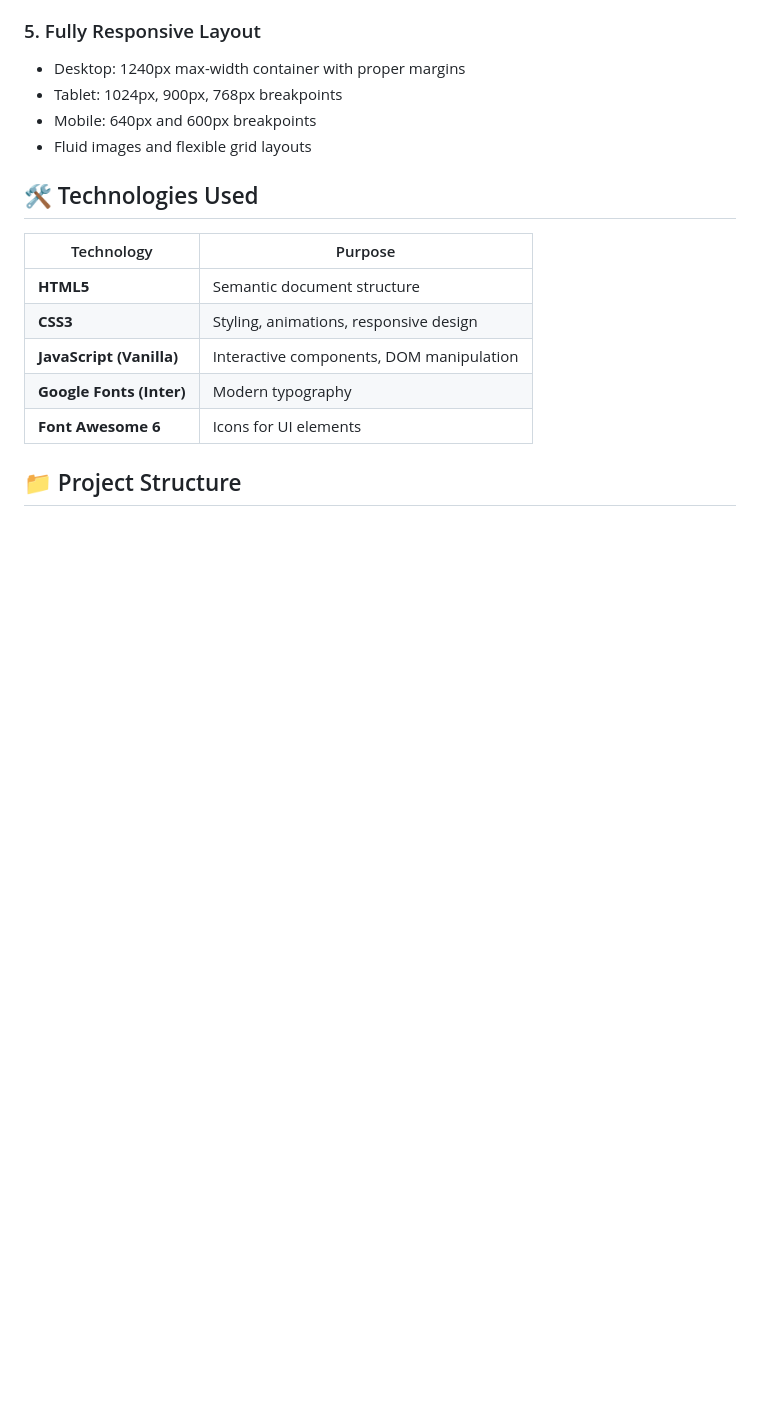
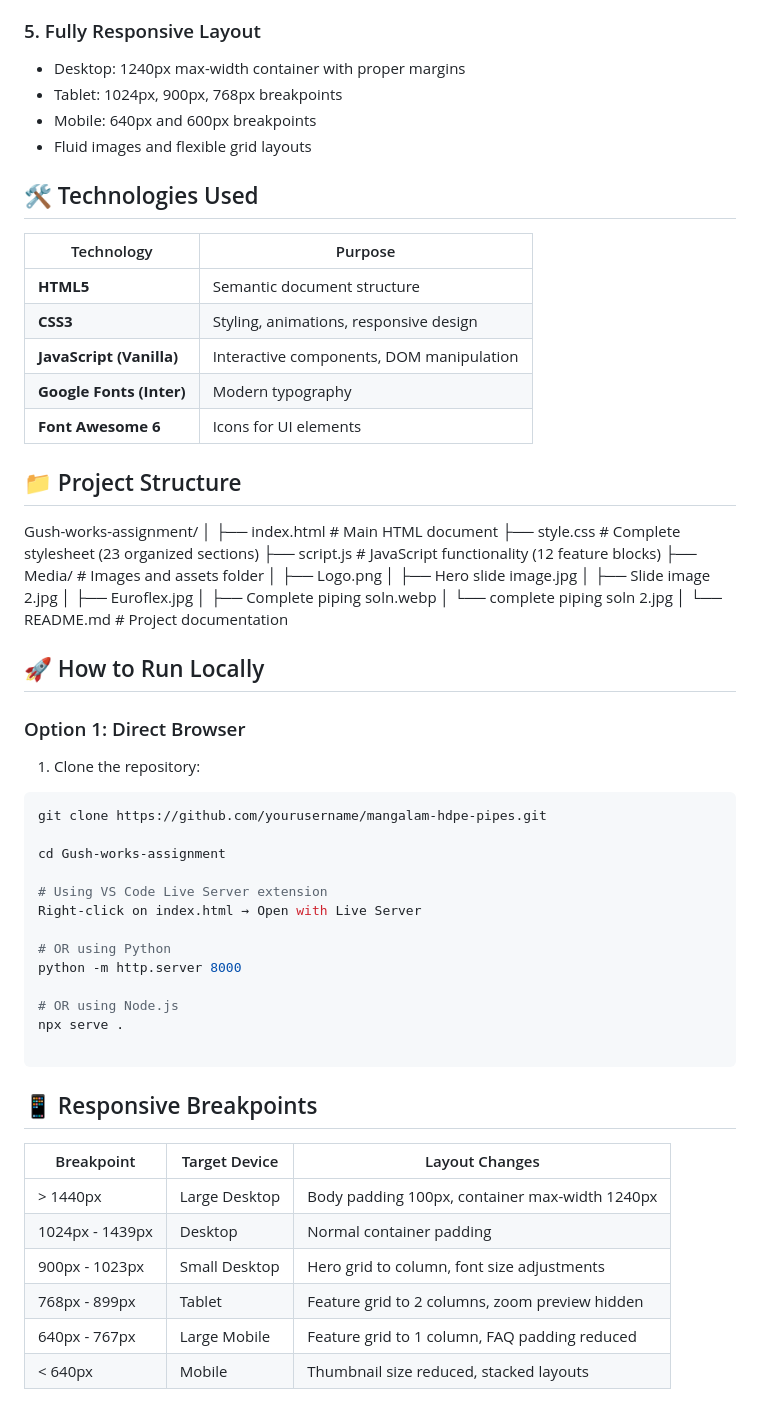
Before and after one commit to MNTaufiq78/Gush-works-assignment, a Markdown page: README.md, the part around one of its changes. Rendered like a GitHub page; blank space fills up the shorter version.

````diff
--- a/README.md
+++ b/README.md
@@ -63,3 +63,48 @@ A complete, production-ready front-end website for **Mangalam HDPE Pipes** - a p
 | **Font Awesome 6** | Icons for UI elements |
 
 ## 📁 Project Structure
+Gush-works-assignment/
+│
+├── index.html # Main HTML document
+├── style.css # Complete stylesheet (23 organized sections)
+├── script.js # JavaScript functionality (12 feature blocks)
+├── Media/ # Images and assets folder
+│ ├── Logo.png
+│ ├── Hero slide image.jpg
+│ ├── Slide image 2.jpg
+│ ├── Euroflex.jpg
+│ ├── Complete piping soln.webp
+│ └── complete piping soln 2.jpg
+│
+└── README.md # Project documentation
+
+## 🚀 How to Run Locally
+
+### Option 1: Direct Browser
+1. Clone the repository:
+```bash
+git clone https://github.com/yourusername/mangalam-hdpe-pipes.git
+
+cd Gush-works-assignment
+
+# Using VS Code Live Server extension
+Right-click on index.html → Open with Live Server
+
+# OR using Python
+python -m http.server 8000
+
+# OR using Node.js
+npx serve .
+
+```
+## 📱 Responsive Breakpoints
+
+| Breakpoint | Target Device | Layout Changes |
+|------------|---------------|----------------|
+| > 1440px | Large Desktop | Body padding 100px, container max-width 1240px |
+| 1024px - 1439px | Desktop | Normal container padding |
+| 900px - 1023px | Small Desktop | Hero grid to column, font size adjustments |
+| 768px - 899px | Tablet | Feature grid to 2 columns, zoom preview hidden |
+| 640px - 767px | Large Mobile | Feature grid to 1 column, FAQ padding reduced |
+| < 640px | Mobile | Thumbnail size reduced, stacked layouts |
+
````
Also changed, not shown: other parts of README.md (+117 -0 lines).
